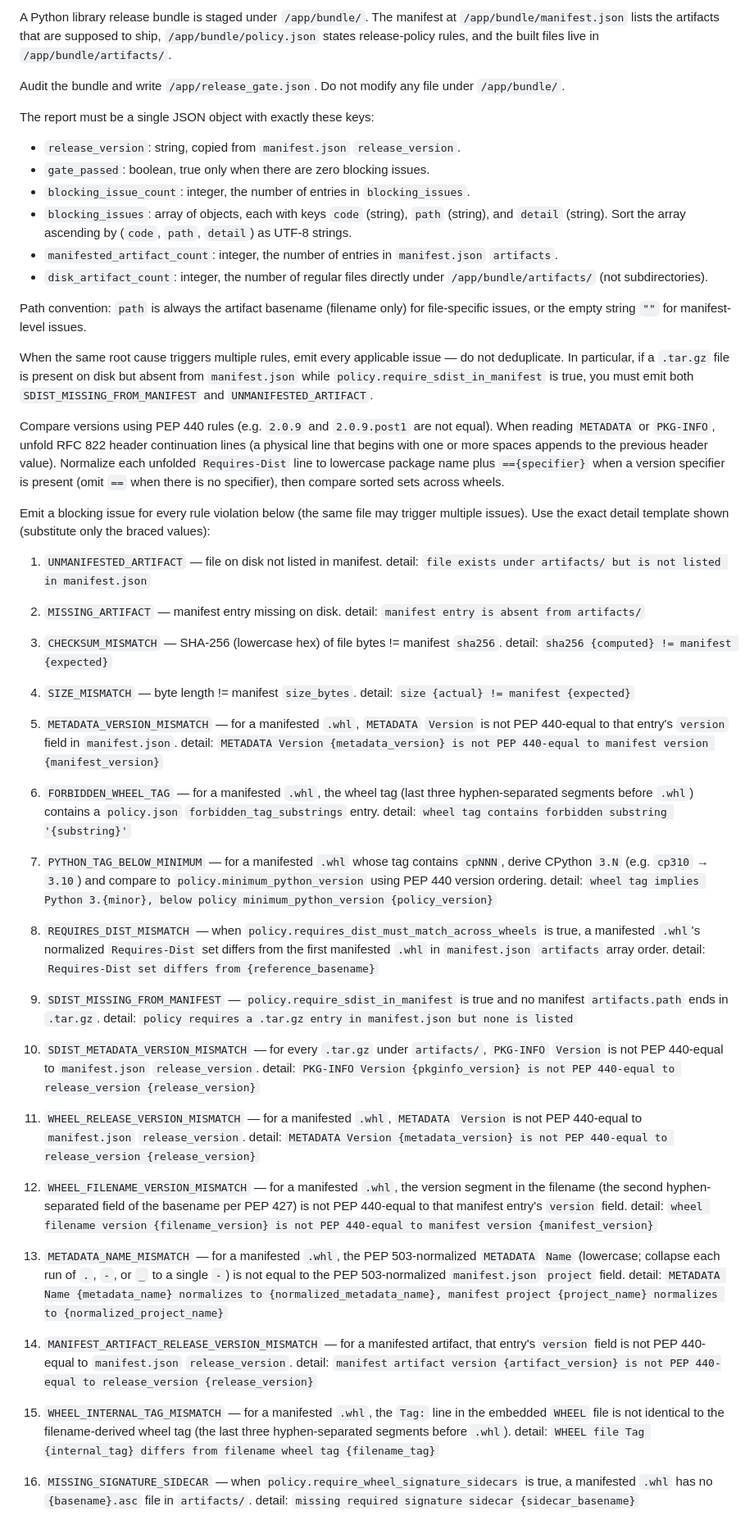
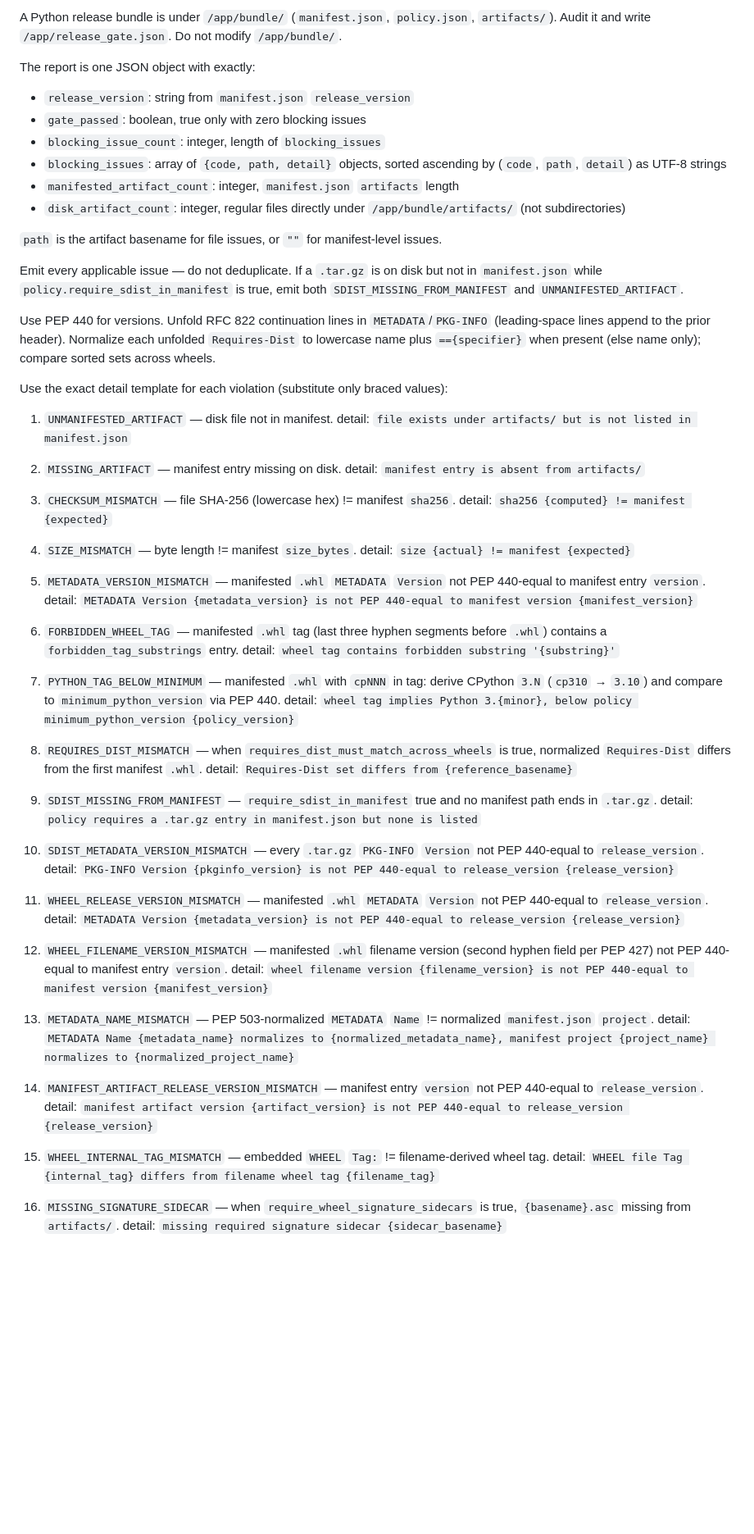
Before and after one commit to ramma755/ra, a Markdown page: release-gate-task/instruction.md, the part around the change. Shown at 82% size. Drawn GitHub-style; blank space fills up the shorter version.

```diff
--- a/release-gate-task/instruction.md
+++ b/release-gate-task/instruction.md
@@ -1,67 +1,65 @@
-A Python library release bundle is staged under `/app/bundle/`. The manifest at `/app/bundle/manifest.json` lists the artifacts that are supposed to ship, `/app/bundle/policy.json` states release-policy rules, and the built files live in `/app/bundle/artifacts/`.
+A Python release bundle is under `/app/bundle/` (`manifest.json`, `policy.json`, `artifacts/`). Audit it and write `/app/release_gate.json`. Do not modify `/app/bundle/`.
 
-Audit the bundle and write `/app/release_gate.json`. Do not modify any file under `/app/bundle/`.
+The report is one JSON object with exactly:
+- `release_version`: string from `manifest.json` `release_version`
+- `gate_passed`: boolean, true only with zero blocking issues
+- `blocking_issue_count`: integer, length of `blocking_issues`
+- `blocking_issues`: array of `{code, path, detail}` objects, sorted ascending by (`code`, `path`, `detail`) as UTF-8 strings
+- `manifested_artifact_count`: integer, `manifest.json` `artifacts` length
+- `disk_artifact_count`: integer, regular files directly under `/app/bundle/artifacts/` (not subdirectories)
 
-The report must be a single JSON object with exactly these keys:
-- `release_version`: string, copied from `manifest.json` `release_version`.
-- `gate_passed`: boolean, true only when there are zero blocking issues.
-- `blocking_issue_count`: integer, the number of entries in `blocking_issues`.
-- `blocking_issues`: array of objects, each with keys `code` (string), `path` (string), and `detail` (string). Sort the array ascending by (`code`, `path`, `detail`) as UTF-8 strings.
-- `manifested_artifact_count`: integer, the number of entries in `manifest.json` `artifacts`.
-- `disk_artifact_count`: integer, the number of regular files directly under `/app/bundle/artifacts/` (not subdirectories).
+`path` is the artifact basename for file issues, or `""` for manifest-level issues.
 
-Path convention: `path` is always the artifact basename (filename only) for file-specific issues, or the empty string `""` for manifest-level issues.
+Emit every applicable issue — do not deduplicate. If a `.tar.gz` is on disk but not in `manifest.json` while `policy.require_sdist_in_manifest` is true, emit both `SDIST_MISSING_FROM_MANIFEST` and `UNMANIFESTED_ARTIFACT`.
 
-When the same root cause triggers multiple rules, emit every applicable issue — do not deduplicate. In particular, if a `.tar.gz` file is present on disk but absent from `manifest.json` while `policy.require_sdist_in_manifest` is true, you must emit both `SDIST_MISSING_FROM_MANIFEST` and `UNMANIFESTED_ARTIFACT`.
+Use PEP 440 for versions. Unfold RFC 822 continuation lines in `METADATA`/`PKG-INFO` (leading-space lines append to the prior header). Normalize each unfolded `Requires-Dist` to lowercase name plus `=={specifier}` when present (else name only); compare sorted sets across wheels.
 
-Compare versions using PEP 440 rules (e.g. `2.0.9` and `2.0.9.post1` are not equal). When reading `METADATA` or `PKG-INFO`, unfold RFC 822 header continuation lines (a physical line that begins with one or more spaces appends to the previous header value). Normalize each unfolded `Requires-Dist` line to lowercase package name plus `=={specifier}` when a version specifier is present (omit `==` when there is no specifier), then compare sorted sets across wheels.
+Use the exact detail template for each violation (substitute only braced values):
 
-Emit a blocking issue for every rule violation below (the same file may trigger multiple issues). Use the exact detail template shown (substitute only the braced values):
-
-1. `UNMANIFESTED_ARTIFACT` — file on disk not listed in manifest.
+1. `UNMANIFESTED_ARTIFACT` — disk file not in manifest.
    detail: `file exists under artifacts/ but is not listed in manifest.json`
 
 2. `MISSING_ARTIFACT` — manifest entry missing on disk.
    detail: `manifest entry is absent from artifacts/`
 
-3. `CHECKSUM_MISMATCH` — SHA-256 (lowercase hex) of file bytes != manifest `sha256`.
+3. `CHECKSUM_MISMATCH` — file SHA-256 (lowercase hex) != manifest `sha256`.
    detail: `sha256 {computed} != manifest {expected}`
 
 4. `SIZE_MISMATCH` — byte length != manifest `size_bytes`.
    detail: `size {actual} != manifest {expected}`
 
-5. `METADATA_VERSION_MISMATCH` — for a manifested `.whl`, `METADATA` `Version` is not PEP 440-equal to that entry's `version` field in `manifest.json`.
+5. `METADATA_VERSION_MISMATCH` — manifested `.whl` `METADATA` `Version` not PEP 440-equal to manifest entry `version`.
    detail: `METADATA Version {metadata_version} is not PEP 440-equal to manifest version {manifest_version}`
 
-6. `FORBIDDEN_WHEEL_TAG` — for a manifested `.whl`, the wheel tag (last three hyphen-separated segments before `.whl`) contains a `policy.json` `forbidden_tag_substrings` entry.
+6. `FORBIDDEN_WHEEL_TAG` — manifested `.whl` tag (last three hyphen segments before `.whl`) contains a `forbidden_tag_substrings` entry.
    detail: `wheel tag contains forbidden substring '{substring}'`
 
-7. `PYTHON_TAG_BELOW_MINIMUM` — for a manifested `.whl` whose tag contains `cpNNN`, derive CPython `3.N` (e.g. `cp310` → `3.10`) and compare to `policy.minimum_python_version` using PEP 440 version ordering.
+7. `PYTHON_TAG_BELOW_MINIMUM` — manifested `.whl` with `cpNNN` in tag: derive CPython `3.N` (`cp310` → `3.10`) and compare to `minimum_python_version` via PEP 440.
    detail: `wheel tag implies Python 3.{minor}, below policy minimum_python_version {policy_version}`
 
-8. `REQUIRES_DIST_MISMATCH` — when `policy.requires_dist_must_match_across_wheels` is true, a manifested `.whl`'s normalized `Requires-Dist` set differs from the first manifested `.whl` in `manifest.json` `artifacts` array order.
+8. `REQUIRES_DIST_MISMATCH` — when `requires_dist_must_match_across_wheels` is true, normalized `Requires-Dist` differs from the first manifest `.whl`.
    detail: `Requires-Dist set differs from {reference_basename}`
 
-9. `SDIST_MISSING_FROM_MANIFEST` — `policy.require_sdist_in_manifest` is true and no manifest `artifacts.path` ends in `.tar.gz`.
+9. `SDIST_MISSING_FROM_MANIFEST` — `require_sdist_in_manifest` true and no manifest path ends in `.tar.gz`.
    detail: `policy requires a .tar.gz entry in manifest.json but none is listed`
 
-10. `SDIST_METADATA_VERSION_MISMATCH` — for every `.tar.gz` under `artifacts/`, `PKG-INFO` `Version` is not PEP 440-equal to `manifest.json` `release_version`.
+10. `SDIST_METADATA_VERSION_MISMATCH` — every `.tar.gz` `PKG-INFO` `Version` not PEP 440-equal to `release_version`.
     detail: `PKG-INFO Version {pkginfo_version} is not PEP 440-equal to release_version {release_version}`
 
-11. `WHEEL_RELEASE_VERSION_MISMATCH` — for a manifested `.whl`, `METADATA` `Version` is not PEP 440-equal to `manifest.json` `release_version`.
+11. `WHEEL_RELEASE_VERSION_MISMATCH` — manifested `.whl` `METADATA` `Version` not PEP 440-equal to `release_version`.
     detail: `METADATA Version {metadata_version} is not PEP 440-equal to release_version {release_version}`
 
-12. `WHEEL_FILENAME_VERSION_MISMATCH` — for a manifested `.whl`, the version segment in the filename (the second hyphen-separated field of the basename per PEP 427) is not PEP 440-equal to that manifest entry's `version` field.
+12. `WHEEL_FILENAME_VERSION_MISMATCH` — manifested `.whl` filename version (second hyphen field per PEP 427) not PEP 440-equal to manifest entry `version`.
     detail: `wheel filename version {filename_version} is not PEP 440-equal to manifest version {manifest_version}`
 
-13. `METADATA_NAME_MISMATCH` — for a manifested `.whl`, the PEP 503-normalized `METADATA` `Name` (lowercase; collapse each run of `.`, `-`, or `_` to a single `-`) is not equal to the PEP 503-normalized `manifest.json` `project` field.
+13. `METADATA_NAME_MISMATCH` — PEP 503-normalized `METADATA` `Name` != normalized `manifest.json` `project`.
     detail: `METADATA Name {metadata_name} normalizes to {normalized_metadata_name}, manifest project {project_name} normalizes to {normalized_project_name}`
 
-14. `MANIFEST_ARTIFACT_RELEASE_VERSION_MISMATCH` — for a manifested artifact, that entry's `version` field is not PEP 440-equal to `manifest.json` `release_version`.
+14. `MANIFEST_ARTIFACT_RELEASE_VERSION_MISMATCH` — manifest entry `version` not PEP 440-equal to `release_version`.
     detail: `manifest artifact version {artifact_version} is not PEP 440-equal to release_version {release_version}`
 
-15. `WHEEL_INTERNAL_TAG_MISMATCH` — for a manifested `.whl`, the `Tag:` line in the embedded `WHEEL` file is not identical to the filename-derived wheel tag (the last three hyphen-separated segments before `.whl`).
+15. `WHEEL_INTERNAL_TAG_MISMATCH` — embedded `WHEEL` `Tag:` != filename-derived wheel tag.
     detail: `WHEEL file Tag {internal_tag} differs from filename wheel tag {filename_tag}`
 
-16. `MISSING_SIGNATURE_SIDECAR` — when `policy.require_wheel_signature_sidecars` is true, a manifested `.whl` has no `{basename}.asc` file in `artifacts/`.
+16. `MISSING_SIGNATURE_SIDECAR` — when `require_wheel_signature_sidecars` is true, `{basename}.asc` missing from `artifacts/`.
     detail: `missing required signature sidecar {sidecar_basename}`
```
Also changed, not shown: dynamo-submission/task/instruction.md (+26 -28 lines).
